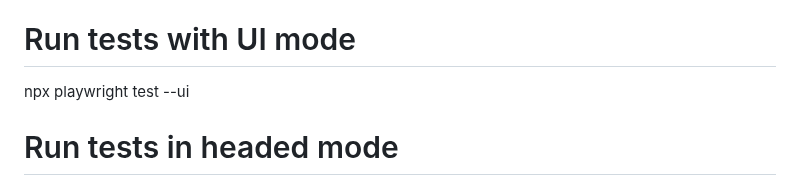
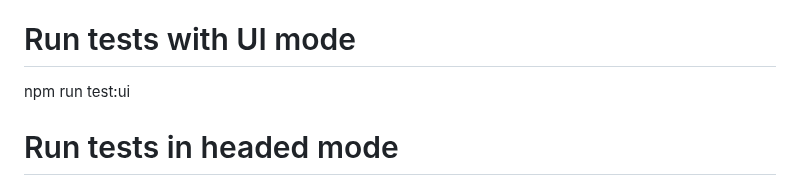
Before and after one commit to mutellipiqbal/sauceShopping, a Markdown page: README.md, the part around the change. GitHub-like rendering.

```diff
--- a/README.md
+++ b/README.md
@@ -61,7 +61,7 @@ npx playwright test
 npx playwright test login.spec.js
 
 # Run tests with UI mode
-npx playwright test --ui
+npm run test:ui
 
 # Run tests in headed mode
 npx playwright test --headed
```
